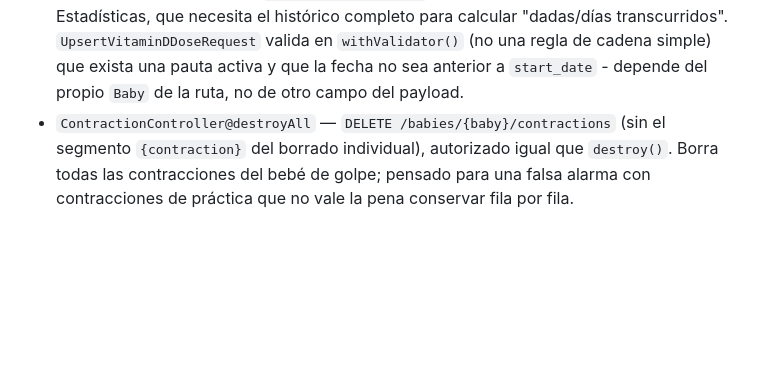
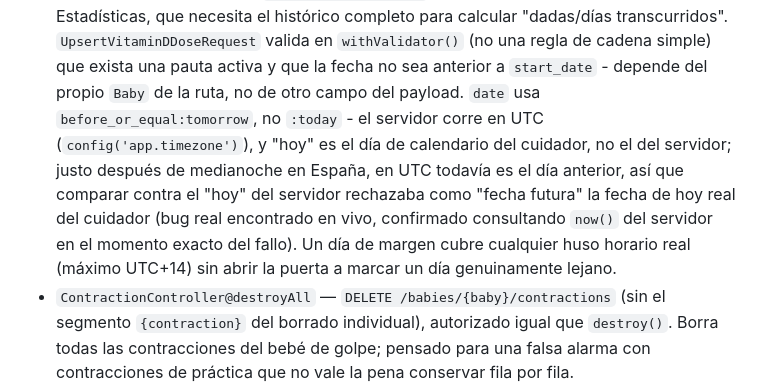
Before and after one commit to OdeiRZ/PequeDex, a Markdown page: api/README.md, the part around the change. Rendered like a GitHub page; blank space fills up the shorter version.

```diff
--- a/api/README.md
+++ b/api/README.md
@@ -550,6 +550,15 @@ vendor/bin/phpstan analyse   # análisis estático (Larastan, nivel 5)
   `withValidator()` (no una regla de cadena simple) que exista una
   pauta activa y que la fecha no sea anterior a `start_date` -
   depende del propio `Baby` de la ruta, no de otro campo del payload.
+  `date` usa `before_or_equal:tomorrow`, no `:today` - el servidor
+  corre en UTC (`config('app.timezone')`), y "hoy" es el día de
+  calendario del cuidador, no el del servidor; justo después de
+  medianoche en España, en UTC todavía es el día anterior, así que
+  comparar contra el "hoy" del servidor rechazaba como "fecha futura"
+  la fecha de hoy real del cuidador (bug real encontrado en vivo,
+  confirmado consultando `now()` del servidor en el momento exacto del
+  fallo). Un día de margen cubre cualquier huso horario real (máximo
+  UTC+14) sin abrir la puerta a marcar un día genuinamente lejano.
 - `ContractionController@destroyAll` — `DELETE
   /babies/{baby}/contractions` (sin el segmento `{contraction}` del
   borrado individual), autorizado igual que `destroy()`. Borra todas
```
Also changed, not shown: CHANGELOG.md (+13 -0 lines).
